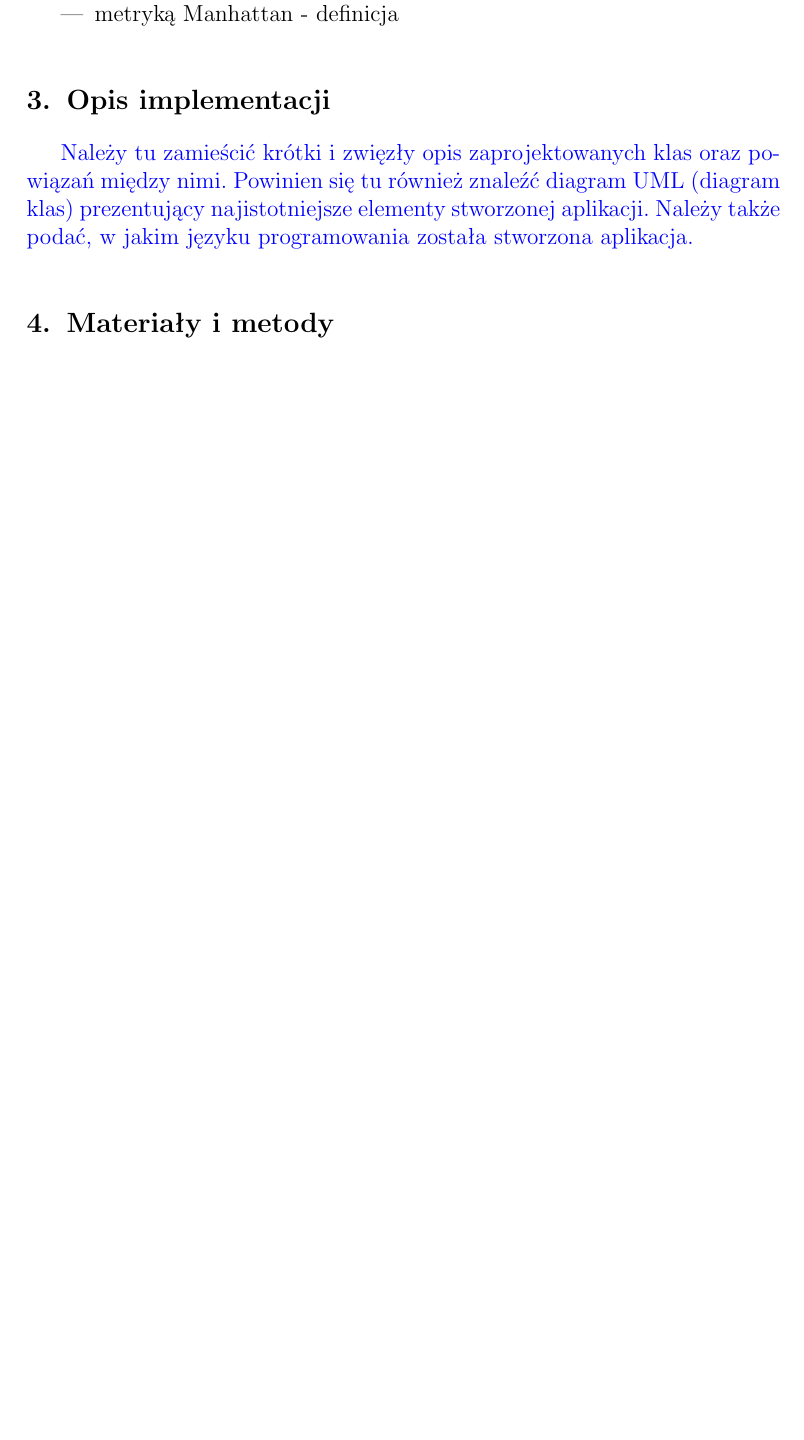
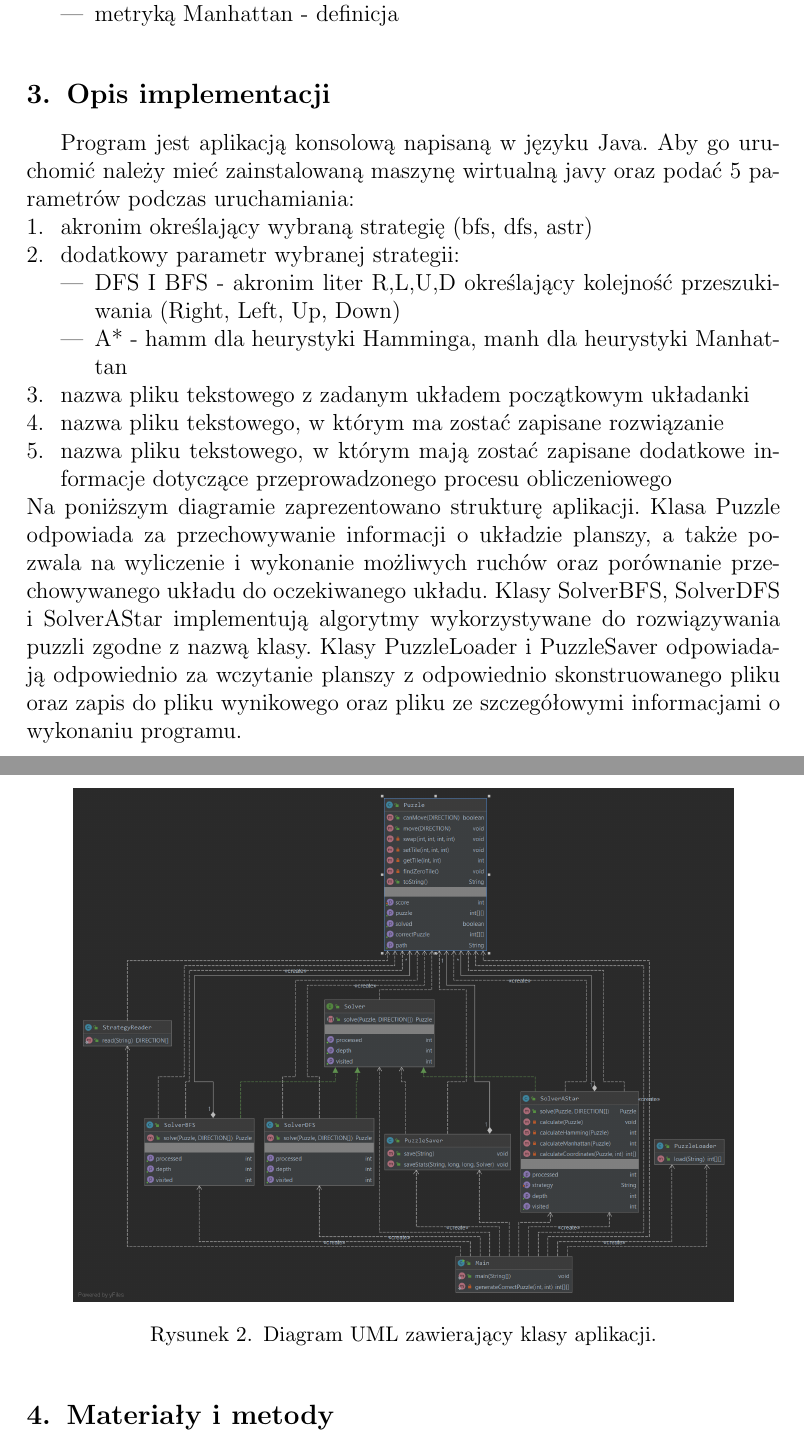
Before and after one commit to PawelBialek98/SISE, a LaTeX document (sprawozdanie/sprawozdanie.tex): part of page 2 of 3 before the commit and two parts of pages 2 and 3 of 4 after it, the two joined at a grey line, cut so that both start at the same text, the shorter picture padded with empty space. Compiled offline with pdfLaTeX.

Commit message:
dodano rozdzial 3 sprawozdania

```diff
--- a/sprawozdanie/sprawozdanie.tex
+++ b/sprawozdanie/sprawozdanie.tex
@@ -51,11 +51,26 @@ W celu rozwiązania układanki użyto trzech metod przeszukiwania stanów:
 \end{enumerate}}
 
 \section{Opis implementacji}
-{\color{blue}
-Należy tu zamieścić krótki i zwięzły opis zaprojektowanych klas oraz powiązań
-między nimi. Powinien się tu również znaleźć diagram UML (diagram klas)
-prezentujący najistotniejsze elementy stworzonej aplikacji. Należy także podać,
-w jakim języku programowania została stworzona aplikacja.}
+Program jest aplikacją konsolową napisaną w języku Java. Aby go uruchomić należy mieć zainstalowaną maszynę wirtualną javy oraz podać 5 parametrów podczas uruchamiania:
+\begin{enumerate}
+\item akronim określający wybraną strategię (bfs, dfs, astr)
+\item dodatkowy parametr wybranej strategii:
+\begin{itemize}
+\item DFS I BFS - akronim liter R,L,U,D określający kolejność przeszukiwania (Right, Left, Up, Down)
+\item A* - hamm dla heurystyki Hamminga, manh dla heurystyki Manhattan
+\end{itemize}
+\item nazwa pliku tekstowego z zadanym układem początkowym układanki
+\item nazwa pliku tekstowego, w którym ma zostać zapisane rozwiązanie
+\item nazwa pliku tekstowego, w którym mają zostać zapisane dodatkowe informacje dotyczące przeprowadzonego procesu obliczeniowego
+\end{enumerate}
+Na poniższym diagramie zaprezentowano strukturę aplikacji. Klasa Puzzle odpowiada za przechowywanie informacji o układzie planszy, a także pozwala na wyliczenie i wykonanie możliwych ruchów oraz porównanie przechowywanego układu do oczekiwanego układu. Klasy SolverBFS, SolverDFS i SolverAStar implementują algorytmy wykorzystywane do rozwiązywania puzzli zgodne z nazwą klasy. Klasy PuzzleLoader i PuzzleSaver odpowiadają odpowiednio za wczytanie planszy z odpowiednio skonstruowanego pliku oraz zapis do pliku wynikowego oraz pliku ze szczegółowymi informacjami o wykonaniu programu.
+\newpage
+\begin{figure}
+\centering
+\includegraphics [scale=0.2]{SISE_Zad1_UML}
+\caption{Diagram UML zawierający klasy aplikacji.}
+\end{figure}
+
 
 \section{Materiały i metody}
 {\color{blue}
```
Also changed, not shown: sprawozdanie/SISE_Zad1_UML.png (added), sprawozdanie/sprawozdanie.tex (2 more changed lines).
